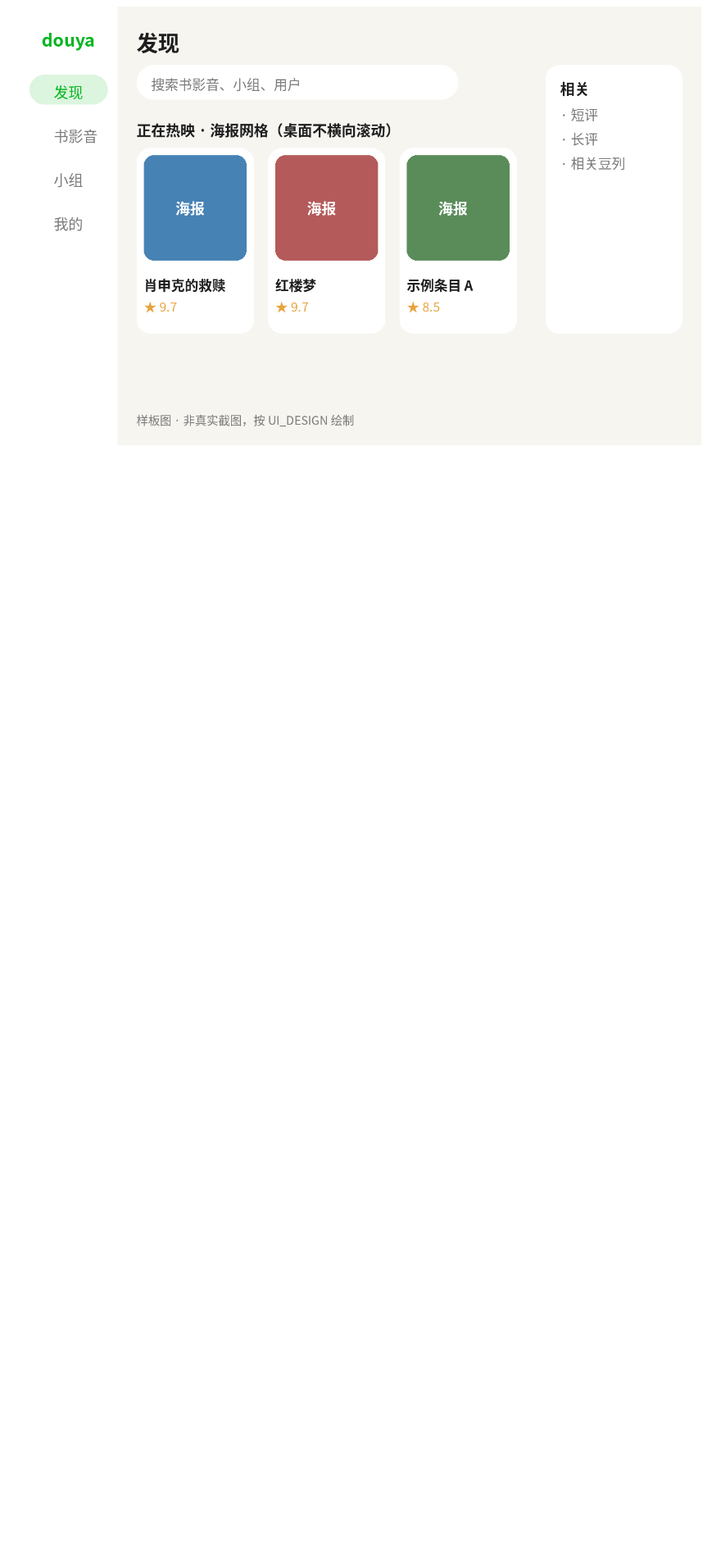
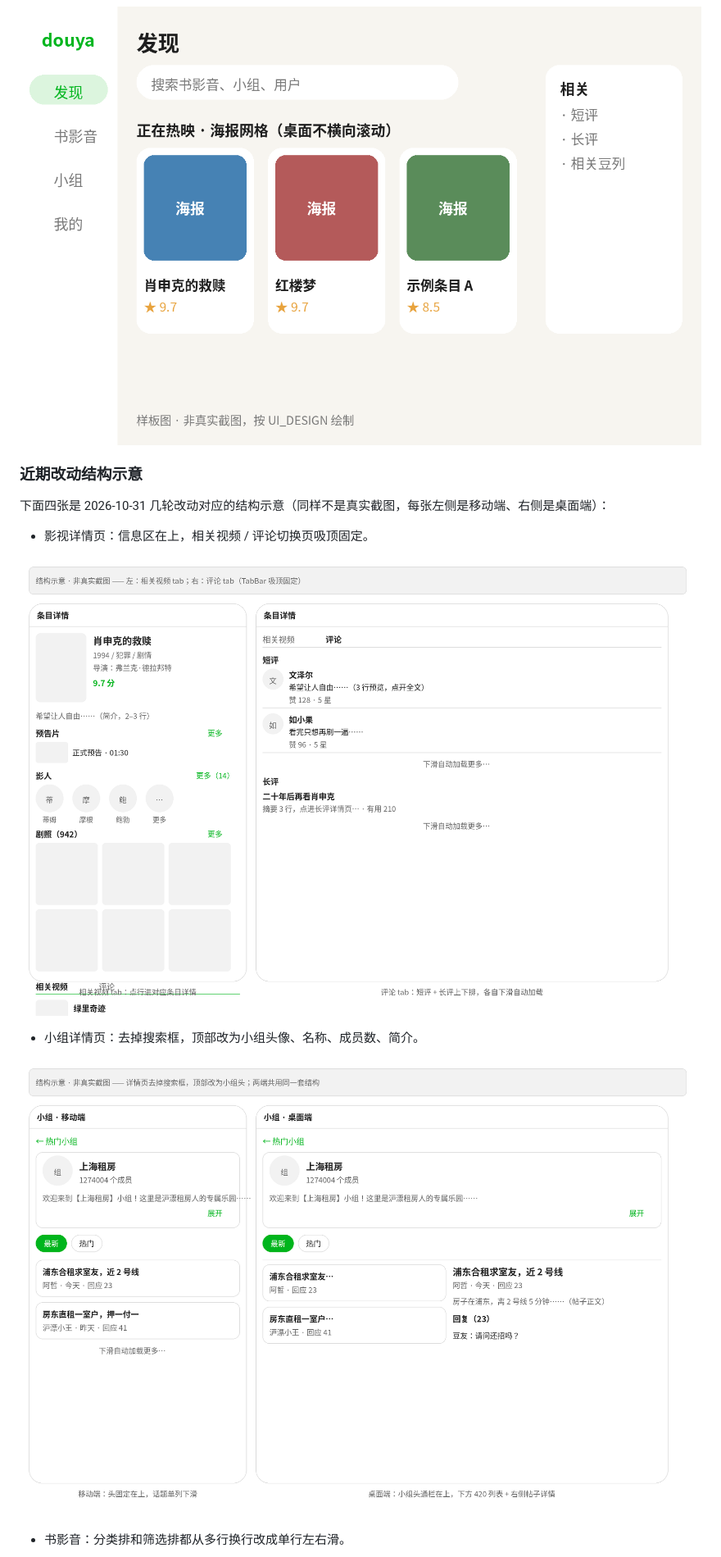
Before and after one commit to fansa91/douya, a Markdown page: README.md, the part around one of its changes. Shown at 82% size. Rendered like a GitHub page; pictures changed too: docs/images/mock-detail-tabs.png (added), docs/images/mock-group-header.png (added); blank space fills up the shorter version.

Commit message:
README：加上 4 张近期改动结构示意
- 影视详情页吸顶切换页、小组详情页小组头、书影音
  横向排布、多维筛选横向一排，各一张（移动端 +
  桌面端同框），均为结构示意、非真实截图。
- 图片用 PIL + Noto Sans CJK 直接绘制（本机
  Chromium 带启动策略无法单独跑 headless 截图）。

```diff
--- a/README.md
+++ b/README.md
@@ -40,3 +40,18 @@
 ![手机样板图：底部 NavigationBar、海报网格](docs/images/sample-mobile.png)
 
 ![桌面样板图：左侧 NavigationRail、海报网格、右侧相关栏](docs/images/sample-desktop.png)
+
+### 近期改动结构示意
+
+下面四张是 2026-10-31 几轮改动对应的结构示意（同样不是真实截图，每张左侧是移动端、右侧是桌面端）：
+
+- 影视详情页：信息区在上，相关视频 / 评论切换页吸顶固定。
+
+![影视详情页结构示意：预告、影人、剧照在上，相关视频与评论切换页在下](docs/images/mock-detail-tabs.png)
+
+- 小组详情页：去掉搜索框，顶部改为小组头像、名称、成员数、简介。
+
+![小组详情页结构示意：小组头在上，下方话题列表，桌面端右侧为帖子详情](docs/images/mock-group-header.png)
+
+- 书影音：分类排和筛选排都从多行换行改成单行左右滑。
+
```
Also changed, not shown: other parts of README.md (+5 -0 lines), docs/images/mock-browse-horizontal.png (added), docs/images/mock-faceted-horizontal.png (added).
